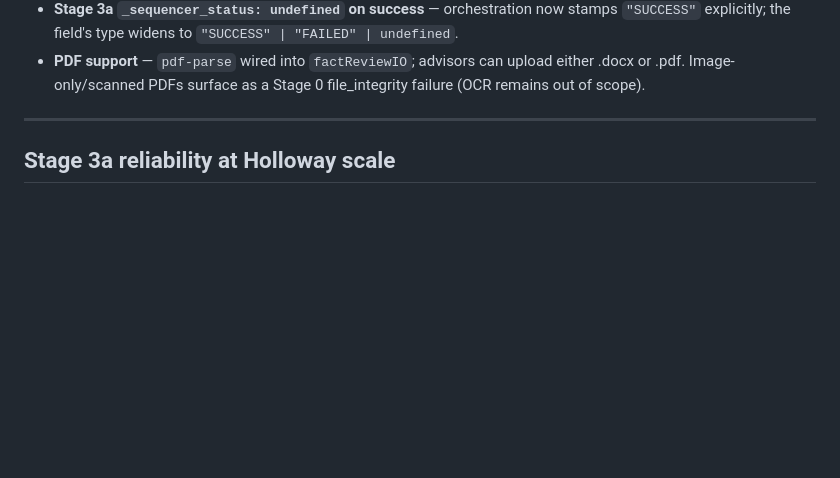
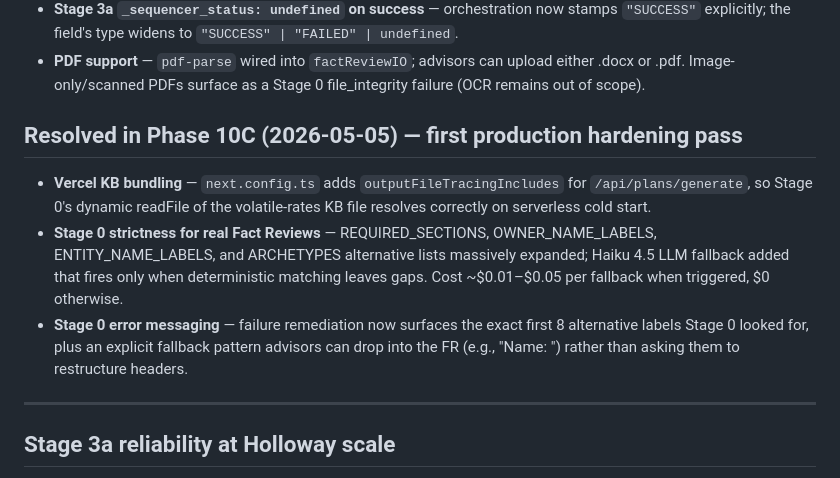
Before and after one commit to hddduffield/Axiom, a Markdown page: specs/v1_5_backlog.md, the part around the change. GitHub-like rendering; blank space fills up the shorter version.

```diff
--- a/specs/v1_5_backlog.md
+++ b/specs/v1_5_backlog.md
@@ -25,6 +25,22 @@ spans architecture, reliability, and observability concerns.
 - **PDF support** — `pdf-parse` wired into `factReviewIO`; advisors can
   upload either .docx or .pdf. Image-only/scanned PDFs surface as a
   Stage 0 file_integrity failure (OCR remains out of scope).
+
+## Resolved in Phase 10C (2026-05-05) — first production hardening pass
+
+- **Vercel KB bundling** — `next.config.ts` adds
+  `outputFileTracingIncludes` for `/api/plans/generate`, so Stage 0's
+  dynamic readFile of the volatile-rates KB file resolves correctly on
+  serverless cold start.
+- **Stage 0 strictness for real Fact Reviews** — REQUIRED_SECTIONS,
+  OWNER_NAME_LABELS, ENTITY_NAME_LABELS, and ARCHETYPES alternative
+  lists massively expanded; Haiku 4.5 LLM fallback added that fires
+  only when deterministic matching leaves gaps. Cost ~$0.01–$0.05 per
+  fallback when triggered, $0 otherwise.
+- **Stage 0 error messaging** — failure remediation now surfaces the
+  exact first 8 alternative labels Stage 0 looked for, plus an explicit
+  fallback pattern advisors can drop into the FR (e.g., "Name: <Full
+  Name>") rather than asking them to restructure headers.
 
 ---
 
```
Also changed, not shown: AGENTS.md (+65 -0 lines).
